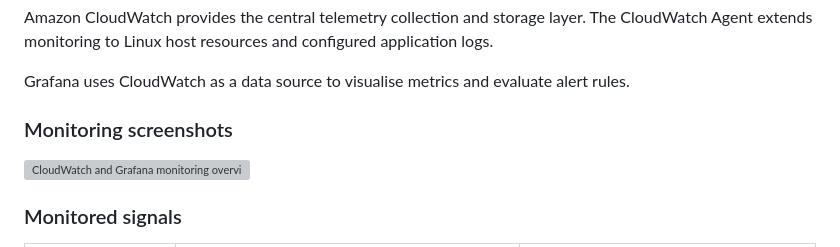
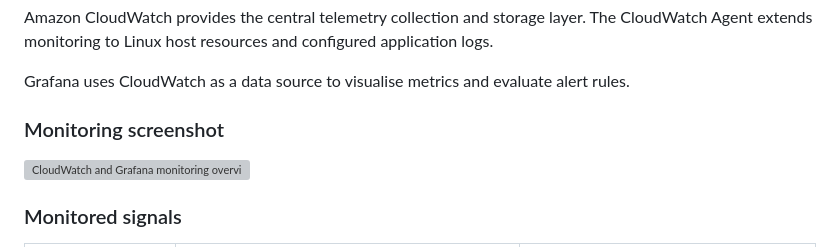
Before and after one commit to imed3721/mon-and-obs, a Markdown page: README.md, the part around the change. Drawn GitHub-style; grey boxes are pictures that could not be loaded.

Commit message:
Fix heading in README for monitoring screenshots
Corrected the heading from 'Monitoring screenshots' to 'Monitoring screenshot' for consistency.

```diff
--- a/README.md
+++ b/README.md
@@ -137,7 +137,7 @@ Amazon CloudWatch provides the central telemetry collection and storage layer. T
 
 Grafana uses CloudWatch as a data source to visualise metrics and evaluate alert rules.
 
-### Monitoring screenshots
+### Monitoring screenshot
 
 ![CloudWatch and Grafana monitoring overview](screenshots/Screenshot%202026-10-12%20at%2017.22.34.png)
 
```
